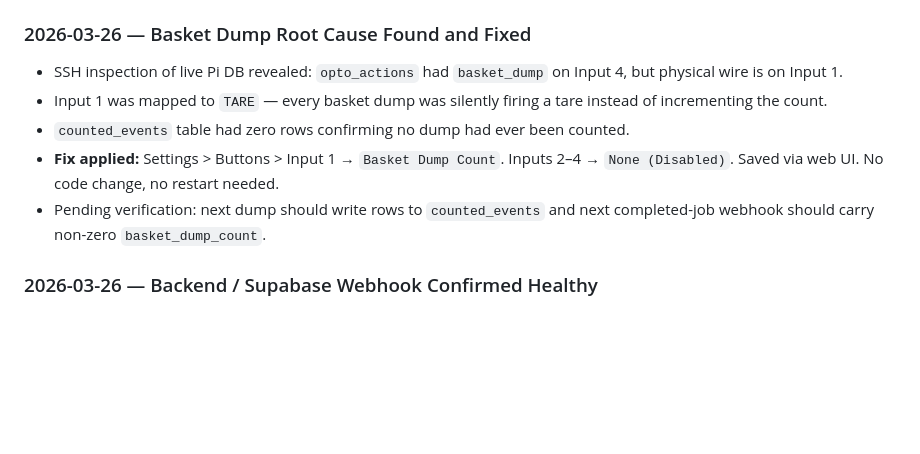
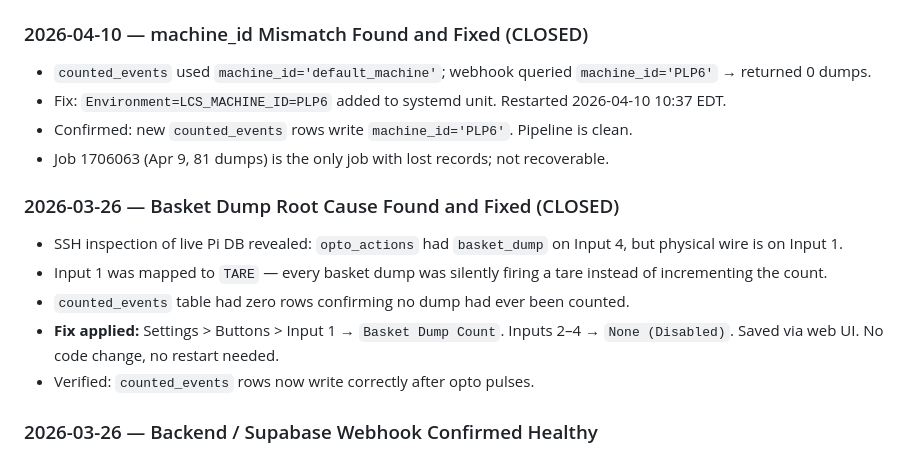
Before and after one commit to jlthompson0351/hoppers, a Markdown page: HANDOFF.md, the part around one of its changes. Rendered like a GitHub page; blank space fills up the shorter version.

```diff
--- a/HANDOFF.md
+++ b/HANDOFF.md
@@ -65,12 +77,18 @@
 - Treat the repo itself as the shared project brain for handoff and continuity
 - Treat the Mar 18 staged-on-Pi bundle as pending runtime activation until `loadcell-transmitter` is restarted
 
-### 2026-03-26 — Basket Dump Root Cause Found and Fixed
+### 2026-04-10 — machine_id Mismatch Found and Fixed (CLOSED)
+- `counted_events` used `machine_id='default_machine'`; webhook queried `machine_id='PLP6'` → returned 0 dumps.
+- Fix: `Environment=LCS_MACHINE_ID=PLP6` added to systemd unit. Restarted 2026-04-10 10:37 EDT.
+- Confirmed: new `counted_events` rows write `machine_id='PLP6'`. Pipeline is clean.
+- Job 1706063 (Apr 9, 81 dumps) is the only job with lost records; not recoverable.
+
+### 2026-03-26 — Basket Dump Root Cause Found and Fixed (CLOSED)
 - SSH inspection of live Pi DB revealed: `opto_actions` had `basket_dump` on Input 4, but physical wire is on Input 1.
 - Input 1 was mapped to `TARE` — every basket dump was silently firing a tare instead of incrementing the count.
 - `counted_events` table had zero rows confirming no dump had ever been counted.
 - **Fix applied:** Settings > Buttons > Input 1 → `Basket Dump Count`. Inputs 2–4 → `None (Disabled)`. Saved via web UI. No code change, no restart needed.
-- Pending verification: next dump should write rows to `counted_events` and next completed-job webhook should carry non-zero `basket_dump_count`.
+- Verified: `counted_events` rows now write correctly after opto pulses.
 
 ### 2026-03-26 — Backend / Supabase Webhook Confirmed Healthy
 - Pi outbox fully healthy: all sent rows have `attempt_count=0`, `last_error=null`.
```
Also changed, not shown: other parts of HANDOFF.md (+27 -10 lines), STATUS.md (+18 -8 lines), TODO.md (+12 -17 lines).
